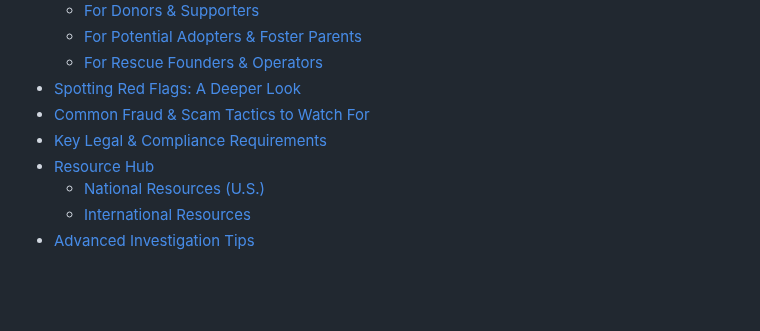
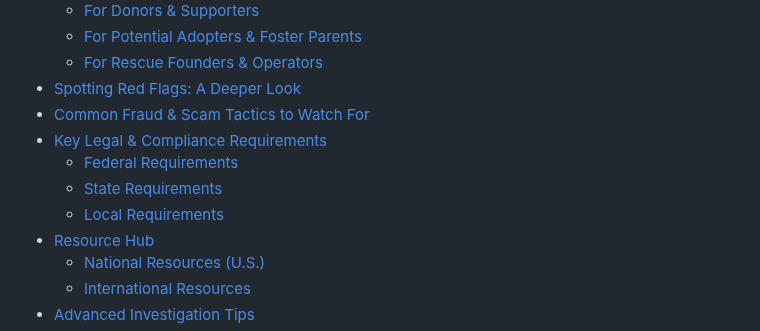
Before and after one commit to EliteGreyIT67/Charity_Recon, a Markdown page: README.md, the part around one of its changes. GitHub-like rendering; blank space fills up the shorter version.

Commit message:
Update README.md
Public release

```diff
--- a/README.md
+++ b/README.md
@@ -27,6 +27,9 @@ In a hurry? Here are three essential steps to quickly vet an organization:
 - [Spotting Red Flags: A Deeper Look](#spotting-red-flags-a-deeper-look)
 - [Common Fraud & Scam Tactics to Watch For](#common-fraud--scam-tactics-to-watch-for)
 - [Key Legal & Compliance Requirements](#key-legal--compliance-requirements)
+   - [Federal Requirements](#federal-requirements)
+   - [State Requirements](#state-requirements)
+   - [Local Requirements](#local-requirements)
 - [Resource Hub](#resource-hub)
    - [National Resources (U.S.)](#national-resources-us)
    - [International Resources](#international-resources)
```
Also changed, not shown: other parts of README.md (+4 -4 lines).
